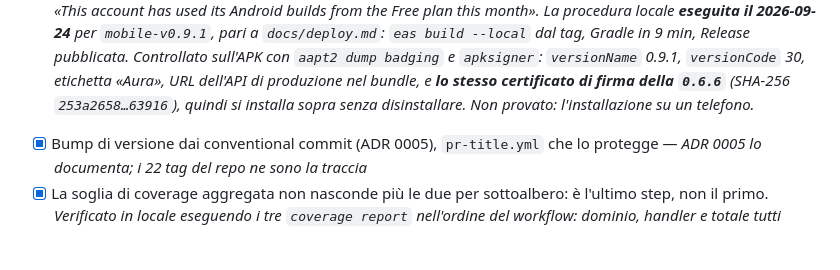
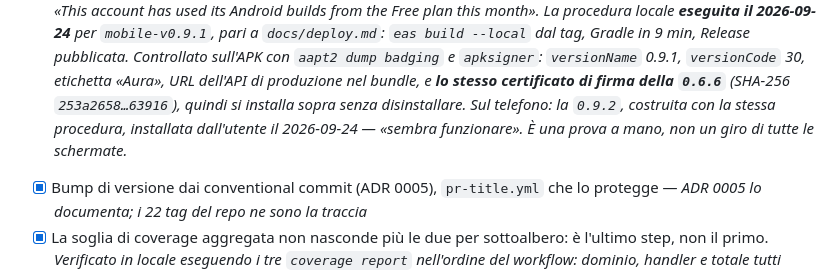
Before and after one commit to marouanouadi1/wardrobe, a Markdown page: docs/PROGRESS.md, the part around the change. Drawn GitHub-style; blank space fills up the shorter version.

```diff
--- a/docs/PROGRESS.md
+++ b/docs/PROGRESS.md
@@ -548,7 +548,9 @@ Le rotte reali sono 25, nella tabella `ROTTE` di `src/handlers/local_server.py:5
       `versionName` 0.9.1, `versionCode` 30, etichetta «Aura», URL dell'API di
       produzione nel bundle, e **lo stesso certificato di firma della `0.6.6`**
       (SHA-256 `253a2658…63916`), quindi si installa sopra senza disinstallare.
-      Non provato: l'installazione su un telefono.*
+      Sul telefono: la `0.9.2`, costruita con la stessa procedura, installata
+      dall'utente il 2026-09-24 — *«sembra funzionare»*. È una prova a mano, non
+      un giro di tutte le schermate.*
 - [x] Bump di versione dai conventional commit (ADR 0005), `pr-title.yml` che lo
       protegge — *ADR 0005 lo documenta; i 22 tag del repo ne sono la traccia*
 - [x] La soglia di coverage aggregata non nasconde più le due per sottoalbero:
```
Also changed, not shown: docs/DA_FARE.md (+3 -2 lines).
